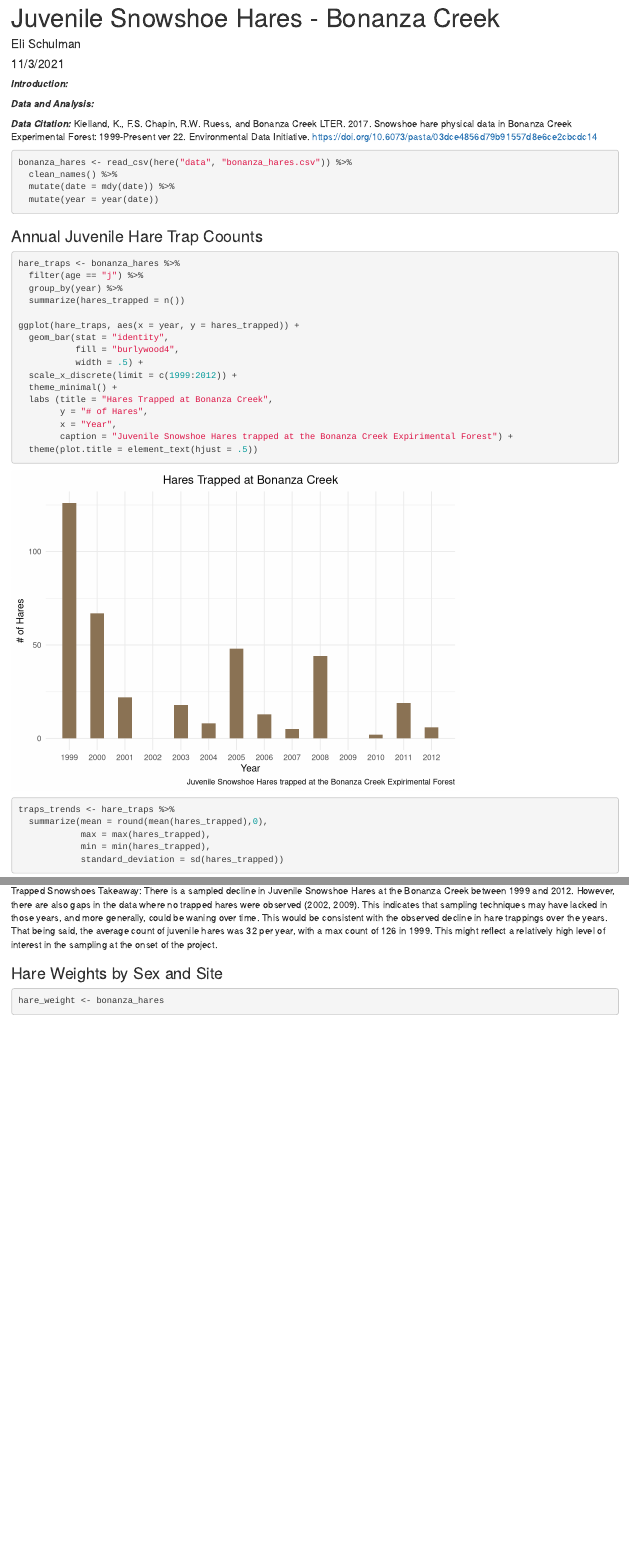
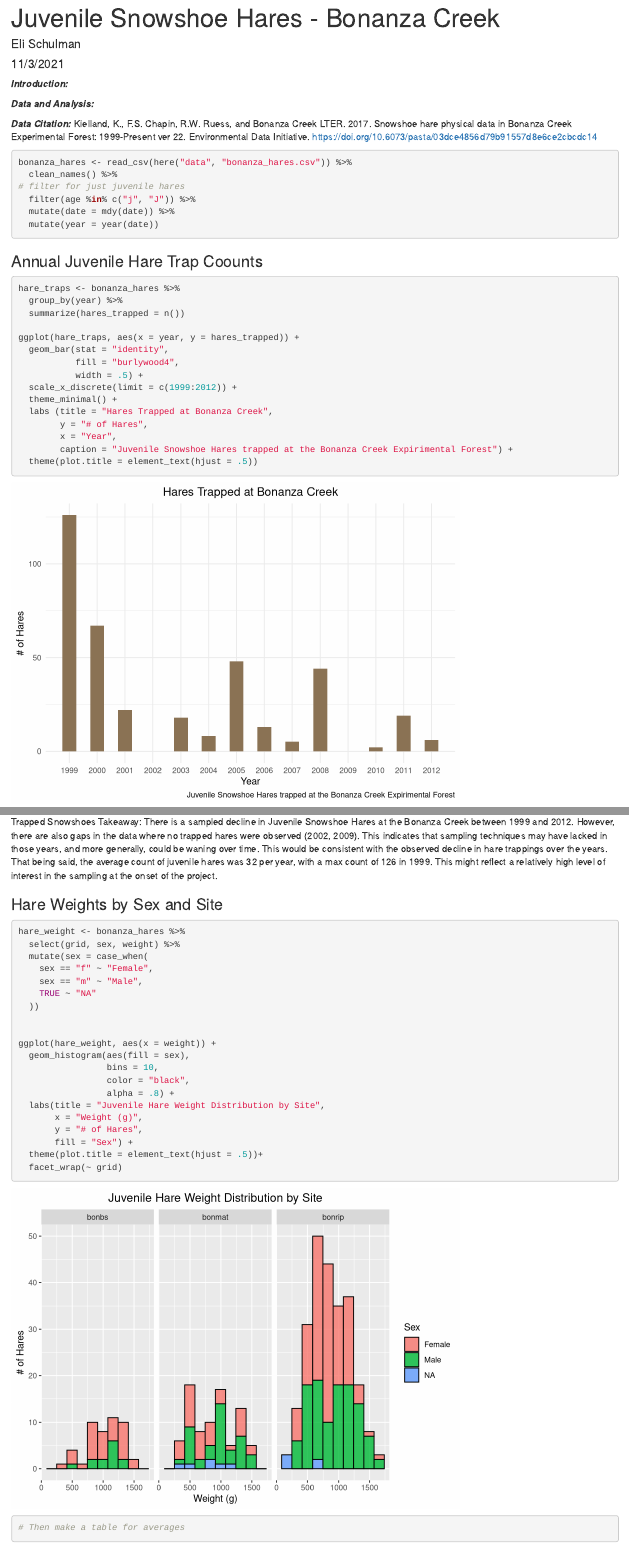
Before and after one commit to elischulman/esm206_assignment4_task2, an R Markdown document (code/eli_schulman_snowshoe_report.Rmd): the page in a window 1100 px wide, from its top, and a second part further down, joined at a grey line. Rendered offline with R 4.5, knitr and Pandoc, with nearby package versions; column names are cleaned by a stand-in for the janitor package.

Commit message:
WIP weight dist by sex and site

````diff
--- a/code/eli_schulman_snowshoe_report.Rmd
+++ b/code/eli_schulman_snowshoe_report.Rmd
@@ -24,6 +24,8 @@ library(lubridate)
 ```{r}
 bonanza_hares <- read_csv(here("data", "bonanza_hares.csv")) %>%
   clean_names() %>%
+# filter for just juvenile hares
+  filter(age %in% c("j", "J")) %>%
   mutate(date = mdy(date)) %>%
   mutate(year = year(date))
 ```
@@ -32,7 +34,6 @@ bonanza_hares <- read_csv(here("data", "bonanza_hares.csv")) %>%
 
 ```{r}
 hare_traps <- bonanza_hares %>%
-  filter(age == "j") %>%
   group_by(year) %>%
   summarize(hares_trapped = n())
 
@@ -59,5 +60,27 @@ Trapped Snowshoes Takeaway: There is a sampled decline in Juvenile Snowshoe Hare
 ### Hare Weights by Sex and Site
 
 ```{r}
-hare_weight <- bonanza_hares
+hare_weight <- bonanza_hares %>%
+  select(grid, sex, weight) %>%
+  mutate(sex = case_when(
+    sex == "f" ~ "Female",
+    sex == "m" ~ "Male",
+    TRUE ~ "NA"
+  ))
+
+
+ggplot(hare_weight, aes(x = weight)) +
+  geom_histogram(aes(fill = sex),
+                 bins = 10,
+                 color = "black",
+                 alpha = .8) +
+  labs(title = "Juvenile Hare Weight Distribution by Site",
+       x = "Weight (g)",
+       y = "# of Hares",
+       fill = "Sex") +
+  theme(plot.title = element_text(hjust = .5))+
+  facet_wrap(~ grid)
+
+
+# Then make a table for averages
 ```
````
Also changed, not shown: code/eli_schulman_snowshoe_report.html.
